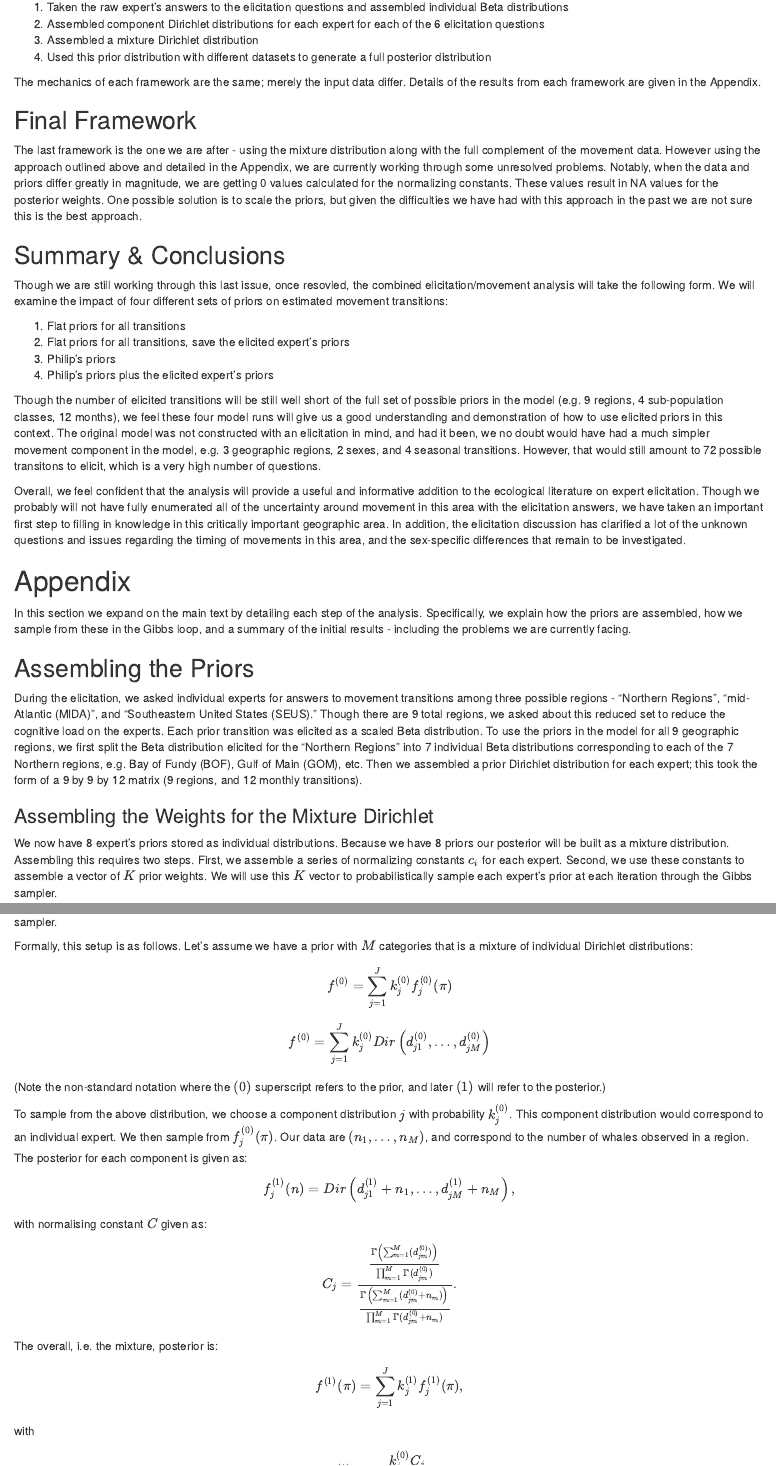
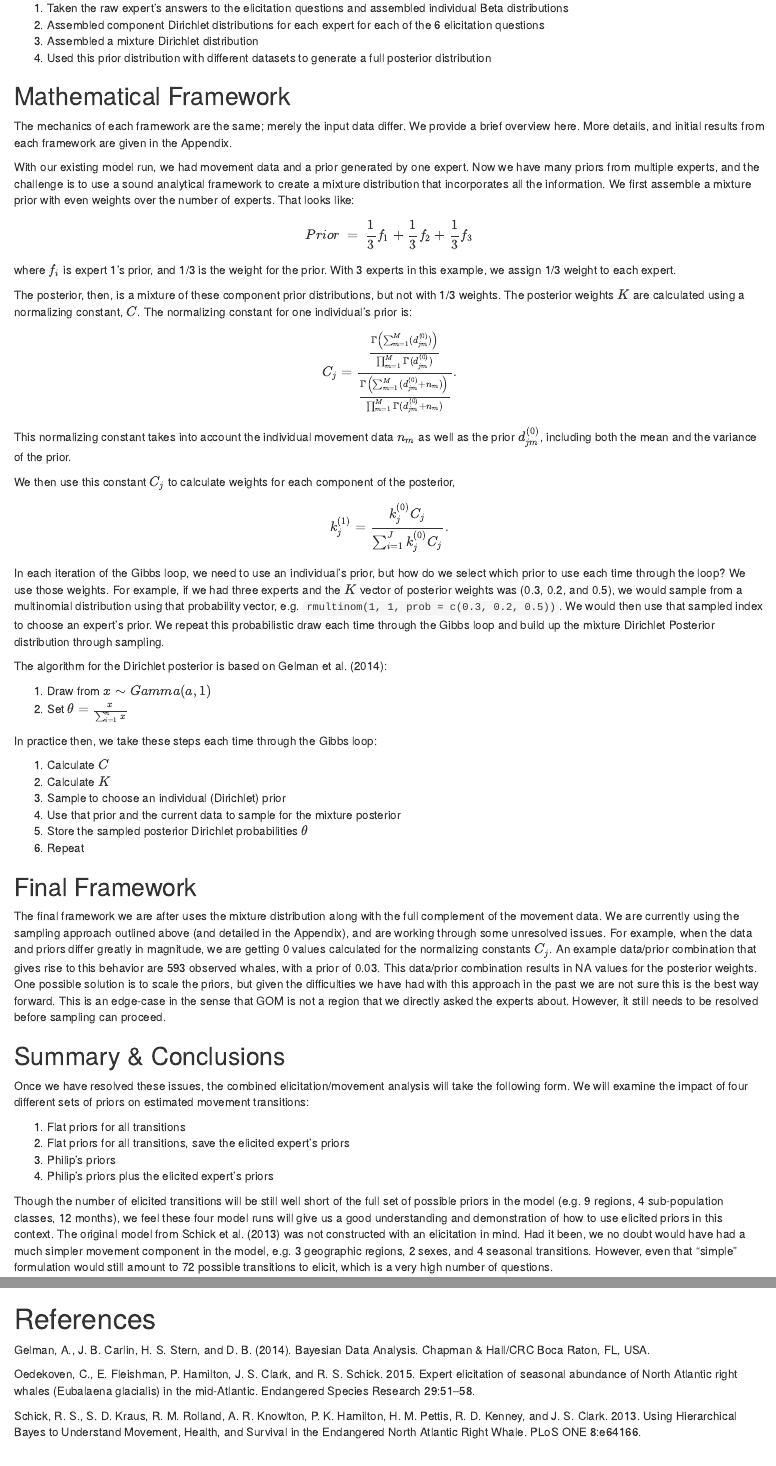
Before and after one commit to robschick/eliciteg, an R Markdown document (vignettes/ElicitationSummary.Rmd): the page in a window 1100 px wide, from 780 px down before the commit and from 810 px down after it, so that both start at the same text, and a second part further down, joined at a grey line. Rendered offline with R 4.5, knitr and Pandoc, with nearby package versions; drawn as R Markdown's standard HTML page in place of the format the file asks for; code that draws random numbers runs with fixed seeds of ours.

Commit message:
Draft version of text for Erica
This is the completed version that I sent to her for her ONR Report.

```diff
--- a/vignettes/ElicitationSummary.Rmd
+++ b/vignettes/ElicitationSummary.Rmd
@@ -35,23 +37,62 @@ For the first two frameworks, we have performed the following steps:
 3. Assembled a mixture Dirichlet distribution
 4. Used this prior distribution with different datasets to generate a full posterior distribution
 
-The mechanics of each framework are the same; merely the input data differ. Details of the results from each framework are given in the Appendix.
+## Mathematical Framework
+The mechanics of each framework are the same; merely the input data differ. We provide a brief overview here. More details, and initial results from each framework are given in the Appendix.
+
+With our existing model run, we had movement data and a prior generated by one expert. Now we have many priors from multiple experts, and the challenge is to use a sound analytical framework to create a mixture distribution that incorporates all the information. We first assemble a mixture prior with even weights over the number of experts. That looks like:
+
+$$ Prior \: = \: \frac{1}{3}f_1 +  \frac{1}{3}f_2 + \frac{1}{3}f_3 $$
+
+where $f_i$ is expert 1's prior, and 1/3 is the weight for the prior. With 3 experts in this example, we assign 1/3 weight to each expert.
+
+The posterior, then, is a mixture of these component prior distributions, but not with 1/3 weights. The posterior weights $K$ are calculated using a normalizing constant, $C$. The normalizing constant for one individual's prior is:
+
+$$ C_j = \frac{\frac{\Gamma \left( \sum^M_{m = 1} (d_{jm}^{(0)})\right)}{\prod^M_{m=1}\Gamma(d_{jm}^{(0)})}}{\frac{\Gamma \left( \sum^M_{m = 1} (d_{jm}^{(0)} + n_m)\right)}{\prod^M_{m=1}\Gamma(d_{jm}^{(0)} + n_m)}}.$$
+
+This normalizing constant takes into account the individual movement data $n_m$ as well as the prior $d^{(0)}_{jm}$, including both the mean and the variance of the prior.
+
+We then use this constant $C_j$ to calculate weights for each component of the posterior,
+
+$$k_j^{(1)} = \frac{k_j^{(0)} C_j}{\sum_{i=1}^J k_j^{(0)} C_j}.$$
+
+In each iteration of the Gibbs loop, we need to use an individual's prior, but how do we select which prior to use each time through the loop? We use those weights. For example, if we had three experts and the $K$ vector of posterior weights was (0.3, 0.2, and 0.5), we would sample from a multinomial distribution using that probability vector, e.g. `rmultinom(1, 1, prob = c(0.3, 0.2, 0.5))`. We would then use that sampled index to choose an expert's prior. We repeat this probabilistic draw each time through the Gibbs loop and build up the mixture Dirichlet Posterior distribution through sampling.
+
+The algorithm for the Dirichlet posterior is based on Gelman et al. (2014):
+
+1. Draw from $x \sim Gamma(a, 1)$
+2. Set $\theta = \frac{x}{\sum_{i=1}^n x}$
+
+In practice then, we take these steps each time through the Gibbs loop:
+
+1. Calculate $C$
+2. Calculate $K$
+3. Sample to choose an individual (Dirichlet) prior
+4. Use that prior and the current data to sample for the mixture posterior
+5. Store the sampled posterior Dirichlet probabilities $\theta$
+6. Repeat
 
 ## Final Framework
-The last framework is the one we are after - using the mixture distribution along with the full complement of the movement data. However using the approach outlined above and detailed in the Appendix, we are currently working through some unresolved problems. Notably, when the data and priors differ greatly in magnitude, we are getting 0 values calculated for the normalizing constants. These values result in NA values for the posterior weights. One possible solution is to scale the priors, but given the difficulties we have had with this approach in the past we are not sure this is the best approach.
+The final framework we are after uses the mixture distribution along with the full complement of the movement data. We are currently using the sampling approach outlined above (and detailed in the Appendix), and are working through some unresolved issues. For example, when the data and priors differ greatly in magnitude, we are getting 0 values calculated for the normalizing constants $C_j$. An example data/prior combination that gives rise to this behavior are 593 observed whales, with a prior of 0.03. This data/prior combination results in NA values for the posterior weights. One possible solution is to scale the priors, but given the difficulties we have had with this approach in the past we are not sure this is the best way forward. This is an edge-case in the sense that GOM is not a region that we directly asked the experts about. However, it still needs to be resolved before sampling can proceed.
 
 ## Summary & Conclusions
-Though we are still working through this last issue, once resovled, the combined elicitation/movement analysis will take the following form. We will examine the impact of four different sets of priors on estimated movement transitions:
+Once we have resolved these issues, the combined elicitation/movement analysis will take the following form. We will examine the impact of four different sets of priors on estimated movement transitions:
 
 1. Flat priors for all transitions
 2. Flat priors for all transitions, save the elicited expert's priors
 3. Philip's priors
 4. Philip's priors plus the elicited expert's priors
 
-Though the number of elicited transitions will be still well short of the full set of possible priors in the model (e.g. 9 regions, 4 sub-population classes, 12 months), we feel these four model runs will give us a good understanding and demonstration of how to use elicited priors in this context. The original model was not constructed with an elicitation in mind, and had it been, we no doubt would have had a much simpler movement component in the model, e.g. 3 geographic regions, 2 sexes, and 4 seasonal transitions. However, that would still amount to 72 possible transitons to elicit, which is a very high number of questions.
+Though the number of elicited transitions will be still well short of the full set of possible priors in the model (e.g. 9 regions, 4 sub-population classes, 12 months), we feel these four model runs will give us a good understanding and demonstration of how to use elicited priors in this context. The original model from Schick et al. (2013) was not constructed with an elicitation in mind. Had it been, we no doubt would have had a much simpler movement component in the model, e.g. 3 geographic regions, 2 sexes, and 4 seasonal transitions. However, even that "simple" formulation would still amount to 72 possible transitions to elicit, which is a very high number of questions.
 
-Overall, we feel confident that the analysis will provide a useful and informative addition to the ecological literature on expert elicitation. Though we probably will not have fully enumerated all of the uncertainty around movement in this area with the elicitation answers, we have taken an important first step to filling in knowledge in this critically important geographic area. In addition, the elicitation discussion has clarified a lot of the unknown questions and issues regarding the timing of movements in this area, and the sex-specific differences that remain to be investigated.
+Overall, we feel confident that the analysis will provide a useful and informative addition to the ecological literature on expert elicitation. Though we likely will not have fully enumerated all of the uncertainty around movement in this area (MIDA) with the elicitation answers, we have taken an important first step to filling in knowledge in this critically important geographic area. In addition, the discussion among experts that took place during the elicitation has clarified a lot of the unknown questions and issues regarding the timing of movements in this area, and the sex-specific differences that remain to be investigated.
 
+# References
+Gelman, A., J. B. Carlin, H. S. Stern, and D. B. (2014). Bayesian Data Analysis. Chapman & Hall/CRC Boca Raton, FL, USA.
+
+Oedekoven, C., E. Fleishman, P. Hamilton, J. S. Clark, and R. S. Schick. 2015. Expert elicitation of seasonal abundance of North Atlantic right whales (Eubalaena glacialis) in the mid-Atlantic. Endangered Species Research 29:51–58.
+
+Schick, R. S., S. D. Kraus, R. M. Rolland, A. R. Knowlton, P. K. Hamilton, H. M. Pettis, R. D. Kenney, and J. S. Clark. 2013. Using Hierarchical Bayes to Understand Movement, Health, and Survival in the Endangered North Atlantic Right Whale. PLoS ONE 8:e64166.
 
 # Appendix
 In this section we expand on the main text by detailing each step of the analysis. Specifically, we explain how the priors are assembled, how we sample from these in the Gibbs loop, and a summary of the initial results - including the problems we are currently facing.
```
Also changed, not shown: vignettes/ElicitationSummary.Rmd (16 more changed lines).
